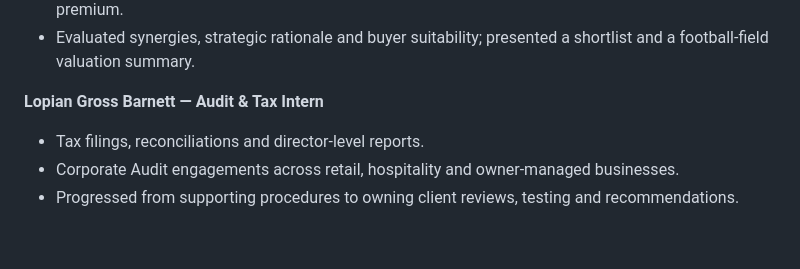
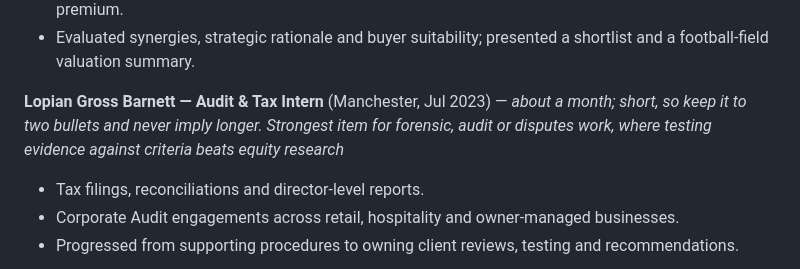
Before and after one commit to ayaanwarraich5-bit/grad-internship-dashboard, a Markdown page: APPLICATIONS.md, the part around the change. Drawn GitHub-style; blank space fills up the shorter version.

Commit message:
Add dates and scope to the Lopian Gross Barnett entry
Jul 2023, Manchester, roughly a month. Notes that it is the strongest
item for forensic, audit or disputes roles and should stay at two
bullets given its length.

Co-Authored-By: Claude Opus 5 <noreply@anthropic.com>
Claude-Session: https://claude.ai/code/session_019x7M5WkaRXNSPMZn8CHbPc

```diff
--- a/APPLICATIONS.md
+++ b/APPLICATIONS.md
@@ -74,7 +74,9 @@ anything M&A, transaction or valuation flavoured*
 - Evaluated synergies, strategic rationale and buyer suitability; presented a
   shortlist and a football-field valuation summary.
 
-**Lopian Gross Barnett — Audit & Tax Intern**
+**Lopian Gross Barnett — Audit & Tax Intern** (Manchester, Jul 2023) — *about a month;
+short, so keep it to two bullets and never imply longer. Strongest item for forensic,
+audit or disputes work, where testing evidence against criteria beats equity research*
 - Tax filings, reconciliations and director-level reports.
 - Corporate Audit engagements across retail, hospitality and owner-managed businesses.
 - Progressed from supporting procedures to owning client reviews, testing and
```
